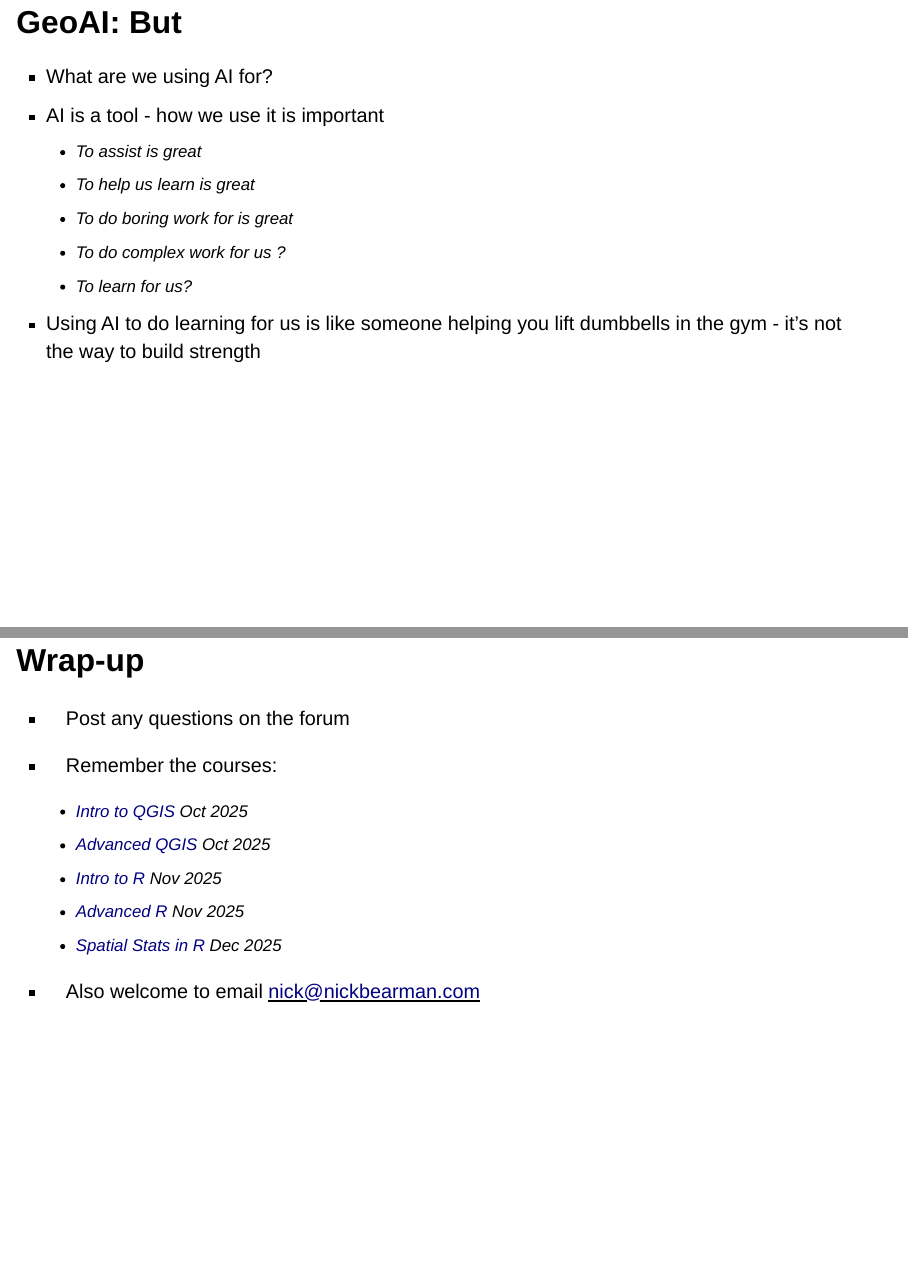
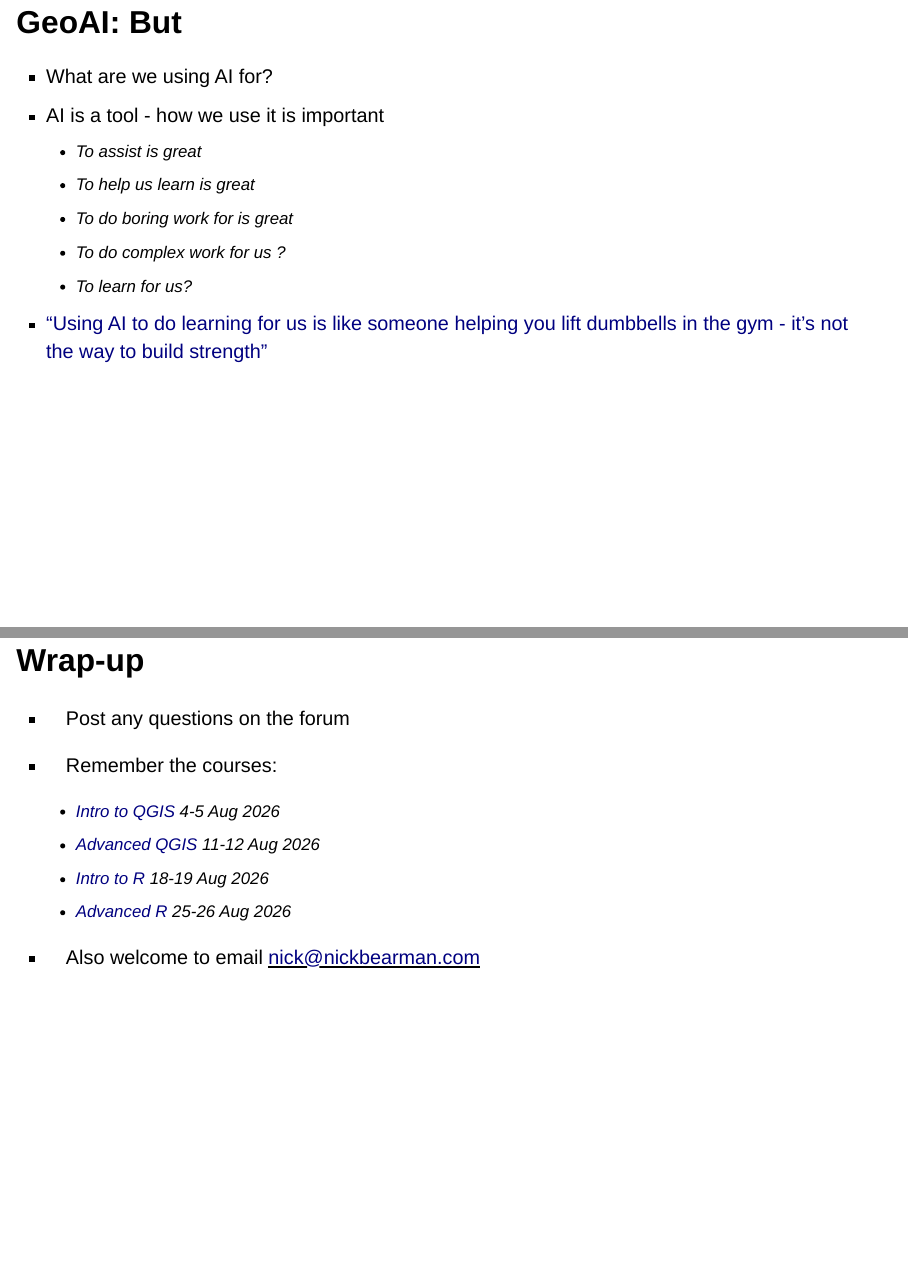
Before and after one commit to nickbearman/what-is-gis, a Quarto document (presentation.qmd): pages 42 and 79 of 79, joined at a grey line. Rendered offline with R 4.5, knitr and Pandoc in place of Quarto, with nearby package versions; drawn as Slidy slides in place of the format the file asks for.

Commit message:
Add link to quote

```diff
--- a/presentation.qmd
+++ b/presentation.qmd
@@ -516,7 +516,7 @@ Rebecca Hansen, [Twitter](https://twitter.com/RebeccaLGHansen/status/15053942808
   - To do complex work for us ?
   - To learn for us?
 
-- Using AI to do learning for us is like someone helping you lift dumbbells in the gym - it's not the way to build strength
+- ["Using AI to do learning for us is like someone helping you lift dumbbells in the gym - it's not the way to build strength"](https://www.linkedin.com/feed/update/urn:li:ugcPost:7470478454514290688?commentUrn=urn%3Ali%3Acomment%3A%28ugcPost%3A7470478454514290688%2C7471450862574419968%29&dashCommentUrn=urn%3Ali%3Afsd_comment%3A%287471450862574419968%2Curn%3Ali%3AugcPost%3A7470478454514290688%29)
 
 
 ## Things to remember!
@@ -868,11 +868,10 @@ https://30daymapchallenge.com/
 
 - Remember the courses:
 
-  - [Intro to QGIS](https://instats.org/seminar/introduction-to-qgis-and-spatial-data) Oct 2025
-  - [Advanced QGIS](https://instats.org/seminar/advanced-qgis-spatial-analysis) Oct 2025
-  - [Intro to R](https://instats.org/seminar/introduction-to-spatial-data-and-r-as-a-1) Nov 2025
-  - [Advanced R](https://instats.org/seminar/advanced-r-for-spatial-analysis) Nov 2025
-  - [Spatial Stats in R](https://instats.org/seminar/spatial-statistics-in-r) Dec 2025
+  - [Intro to QGIS](https://instats.org/seminar/introduction-to-qgis-and-spatial-data-20) *4-5 Aug 2026*
+  - [Advanced QGIS](https://instats.org/seminar/advanced-qgis-spatial-analysis-20) *11-12 Aug 2026*
+  - [Intro to R](https://instats.org/seminar/introduction-to-spatial-data-and-r-as-a-4) *18-19 Aug 2026*
+  - [Advanced R](https://instats.org/seminar/advanced-r-for-spatial-analysis-20) *25-26 Aug 2026*
 
 
 - Also welcome to email [nick@nickbearman.com]{style="text-decoration: underline;"}
```
